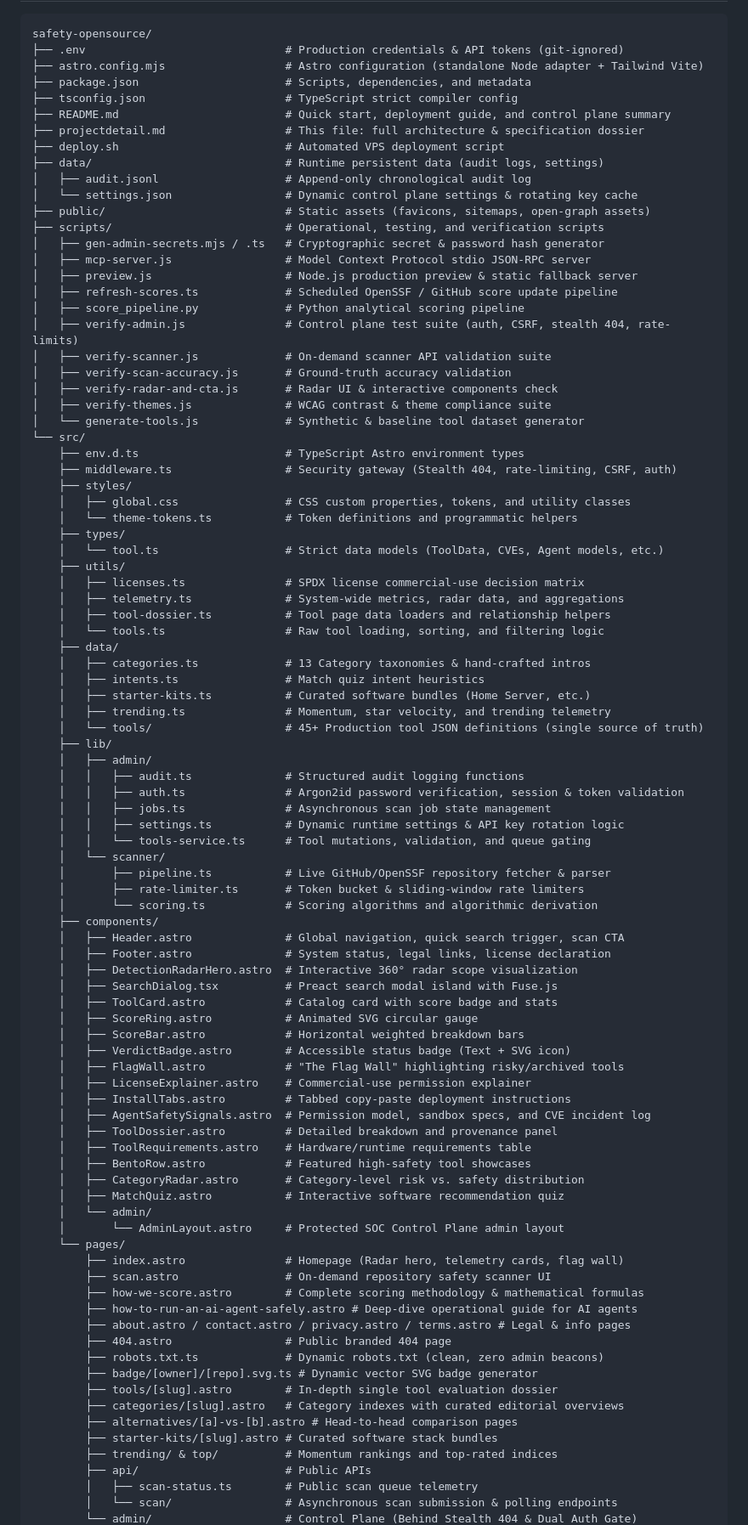
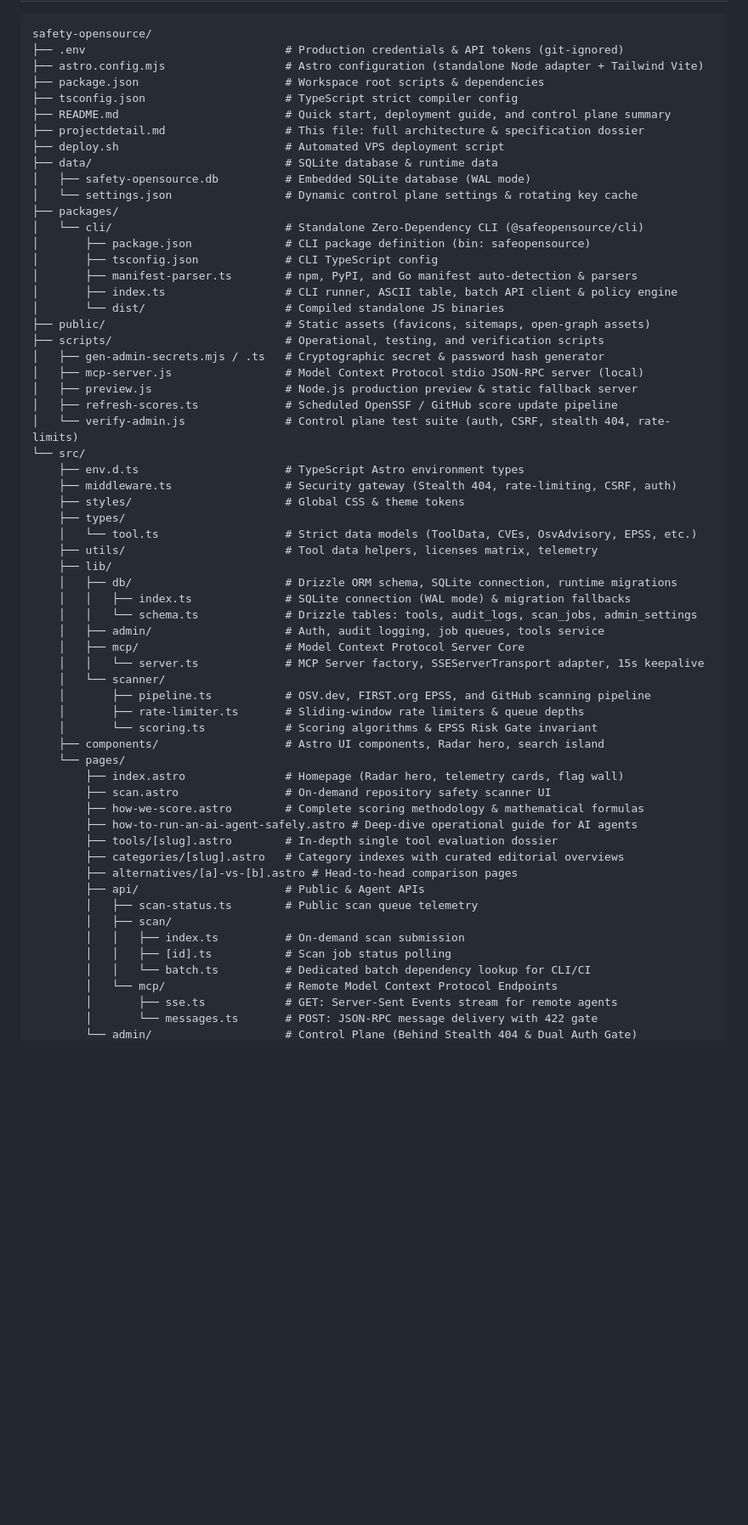
Before and after one commit to technology1520-afk/safeopensource, a Markdown page: projectdetail.md, the part around one of its changes. Shown at 85% size. GitHub-like rendering; blank space fills up the shorter version.

Commit message:
docs: update project architecture with EPSS risk gates, OSV.dev integration, Drizzle ORM, and remote MCP control plane

```diff
--- a/projectdetail.md
+++ b/projectdetail.md
@@ -67,92 +108,62 @@ $$\text{Safety Score} = (0.35 \times \text{Security Health}) + (0.30 \times \tex
 safety-opensource/
 ├── .env                              # Production credentials & API tokens (git-ignored)
 ├── astro.config.mjs                  # Astro configuration (standalone Node adapter + Tailwind Vite)
-├── package.json                      # Scripts, dependencies, and metadata
+├── package.json                      # Workspace root scripts & dependencies
 ├── tsconfig.json                     # TypeScript strict compiler config
 ├── README.md                         # Quick start, deployment guide, and control plane summary
 ├── projectdetail.md                  # This file: full architecture & specification dossier
 ├── deploy.sh                         # Automated VPS deployment script
-├── data/                             # Runtime persistent data (audit logs, settings)
-│   ├── audit.jsonl                   # Append-only chronological audit log
+├── data/                             # SQLite database & runtime data
+│   ├── safety-opensource.db          # Embedded SQLite database (WAL mode)
 │   └── settings.json                 # Dynamic control plane settings & rotating key cache
+├── packages/
+│   └── cli/                          # Standalone Zero-Dependency CLI (@safeopensource/cli)
+│       ├── package.json              # CLI package definition (bin: safeopensource)
+│       ├── tsconfig.json             # CLI TypeScript config
+│       ├── manifest-parser.ts        # npm, PyPI, and Go manifest auto-detection & parsers
+│       ├── index.ts                  # CLI runner, ASCII table, batch API client & policy engine
+│       └── dist/                     # Compiled standalone JS binaries
 ├── public/                           # Static assets (favicons, sitemaps, open-graph assets)
 ├── scripts/                          # Operational, testing, and verification scripts
 │   ├── gen-admin-secrets.mjs / .ts   # Cryptographic secret & password hash generator
-│   ├── mcp-server.js                 # Model Context Protocol stdio JSON-RPC server
+│   ├── mcp-server.js                 # Model Context Protocol stdio JSON-RPC server (local)
 │   ├── preview.js                    # Node.js production preview & static fallback server
 │   ├── refresh-scores.ts             # Scheduled OpenSSF / GitHub score update pipeline
-│   ├── score_pipeline.py             # Python analytical scoring pipeline
-│   ├── verify-admin.js               # Control plane test suite (auth, CSRF, stealth 404, rate-limits)
-│   ├── verify-scanner.js             # On-demand scanner API validation suite
-│   ├── verify-scan-accuracy.js       # Ground-truth accuracy validation
-│   ├── verify-radar-and-cta.js       # Radar UI & interactive components check
-│   ├── verify-themes.js              # WCAG contrast & theme compliance suite
-│   └── generate-tools.js             # Synthetic & baseline tool dataset generator
+│   └── verify-admin.js               # Control plane test suite (auth, CSRF, stealth 404, rate-limits)
 └── src/
     ├── env.d.ts                      # TypeScript Astro environment types
     ├── middleware.ts                 # Security gateway (Stealth 404, rate-limiting, CSRF, auth)
-    ├── styles/
-    │   ├── global.css                # CSS custom properties, tokens, and utility classes
-    │   └── theme-tokens.ts           # Token definitions and programmatic helpers
+    ├── styles/                       # Global CSS & theme tokens
     ├── types/
-    │   └── tool.ts                   # Strict data models (ToolData, CVEs, Agent models, etc.)
-    ├── utils/
-    │   ├── licenses.ts               # SPDX license commercial-use decision matrix
-    │   ├── telemetry.ts              # System-wide metrics, radar data, and aggregations
-    │   ├── tool-dossier.ts           # Tool page data loaders and relationship helpers
-    │   └── tools.ts                  # Raw tool loading, sorting, and filtering logic
-    ├── data/
-    │   ├── categories.ts             # 13 Category taxonomies & hand-crafted intros
-    │   ├── intents.ts                # Match quiz intent heuristics
-    │   ├── starter-kits.ts           # Curated software bundles (Home Server, etc.)
-    │   ├── trending.ts               # Momentum, star velocity, and trending telemetry
-    │   └── tools/                    # 45+ Production tool JSON definitions (single source of truth)
+    │   └── tool.ts                   # Strict data models (ToolData, CVEs, OsvAdvisory, EPSS, etc.)
+    ├── utils/                        # Tool data helpers, licenses matrix, telemetry
     ├── lib/
-    │   ├── admin/
-    │   │   ├── audit.ts              # Structured audit logging functions
-    │   │   ├── auth.ts               # Argon2id password verification, session & token validation
-    │   │   ├── jobs.ts               # Asynchronous scan job state management
-    │   │   ├── settings.ts           # Dynamic runtime settings & API key rotation logic
-    │   │   └── tools-service.ts      # Tool mutations, validation, and queue gating
+    │   ├── db/                       # Drizzle ORM schema, SQLite connection, runtime migrations
+    │   │   ├── index.ts              # SQLite connection (WAL mode) & migration fallbacks
+    │   │   └── schema.ts             # Drizzle tables: tools, audit_logs, scan_jobs, admin_settings
+    │   ├── admin/                    # Auth, audit logging, job queues, tools service
+    │   ├── mcp/                      # Model Context Protocol Server Core
+    │   │   └── server.ts             # MCP Server factory, SSEServerTransport adapter, 15s keepalive
     │   └── scanner/
-    │       ├── pipeline.ts           # Live GitHub/OpenSSF repository fetcher & parser
-    │       ├── rate-limiter.ts       # Token bucket & sliding-window rate limiters
-    │       └── scoring.ts            # Scoring algorithms and algorithmic derivation
-    ├── components/
-    │   ├── Header.astro              # Global navigation, quick search trigger, scan CTA
-    │   ├── Footer.astro              # System status, legal links, license declaration
-    │   ├── DetectionRadarHero.astro  # Interactive 360° radar scope visualization
-    │   ├── SearchDialog.tsx          # Preact search modal island with Fuse.js
-    │   ├── ToolCard.astro            # Catalog card with score badge and stats
-    │   ├── ScoreRing.astro           # Animated SVG circular gauge
-    │   ├── ScoreBar.astro            # Horizontal weighted breakdown bars
-    │   ├── VerdictBadge.astro        # Accessible status badge (Text + SVG icon)
-    │   ├── FlagWall.astro            # "The Flag Wall" highlighting risky/archived tools
-    │   ├── LicenseExplainer.astro    # Commercial-use permission explainer
-    │   ├── InstallTabs.astro         # Tabbed copy-paste deployment instructions
-    │   ├── AgentSafetySignals.astro  # Permission model, sandbox specs, and CVE incident log
-    │   ├── ToolDossier.astro         # Detailed breakdown and provenance panel
-    │   ├── ToolRequirements.astro    # Hardware/runtime requirements table
-    │   ├── BentoRow.astro            # Featured high-safety tool showcases
-    │   ├── CategoryRadar.astro       # Category-level risk vs. safety distribution
-    │   ├── MatchQuiz.astro           # Interactive software recommendation quiz
-    │   └── admin/
-    │       └── AdminLayout.astro     # Protected SOC Control Plane admin layout
+    │       ├── pipeline.ts           # OSV.dev, FIRST.org EPSS, and GitHub scanning pipeline
+    │       ├── rate-limiter.ts       # Sliding-window rate limiters & queue depths
+    │       └── scoring.ts            # Scoring algorithms & EPSS Risk Gate invariant
+    ├── components/                   # Astro UI components, Radar hero, search island
     └── pages/
         ├── index.astro               # Homepage (Radar hero, telemetry cards, flag wall)
         ├── scan.astro                # On-demand repository safety scanner UI
         ├── how-we-score.astro        # Complete scoring methodology & mathematical formulas
         ├── how-to-run-an-ai-agent-safely.astro # Deep-dive operational guide for AI agents
-        ├── about.astro / contact.astro / privacy.astro / terms.astro # Legal & info pages
-        ├── 404.astro                 # Public branded 404 page
-        ├── robots.txt.ts             # Dynamic robots.txt (clean, zero admin beacons)
-        ├── badge/[owner]/[repo].svg.ts # Dynamic vector SVG badge generator
         ├── tools/[slug].astro        # In-depth single tool evaluation dossier
         ├── categories/[slug].astro   # Category indexes with curated editorial overviews
         ├── alternatives/[a]-vs-[b].astro # Head-to-head comparison pages
-        ├── starter-kits/[slug].astro # Curated software stack bundles
-        ├── trending/ & top/          # Momentum rankings and top-rated indices
-        ├── api/                      # Public APIs
+        ├── api/                      # Public & Agent APIs
         │   ├── scan-status.ts        # Public scan queue telemetry
-        │   └── scan/                 # Asynchronous scan submission & polling endpoints
+        │   ├── scan/
+        │   │   ├── index.ts          # On-demand scan submission
+        │   │   ├── [id].ts           # Scan job status polling
+        │   │   └── batch.ts          # Dedicated batch dependency lookup for CLI/CI
+        │   └── mcp/                  # Remote Model Context Protocol Endpoints
+        │       ├── sse.ts            # GET: Server-Sent Events stream for remote agents
+        │       └── messages.ts       # POST: JSON-RPC message delivery with 422 gate
         └── admin/                    # Control Plane (Behind Stealth 404 & Dual Auth Gate)
```
Also changed, not shown: other parts of projectdetail.md (+138 -83 lines).
